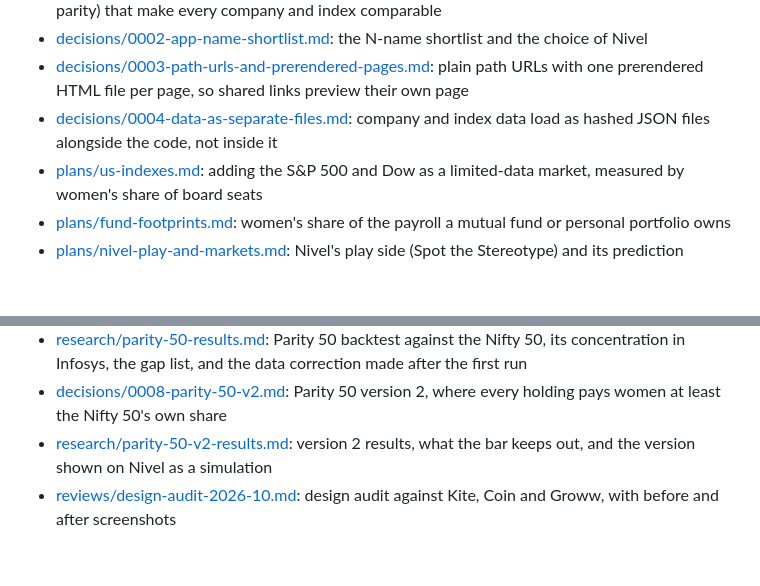
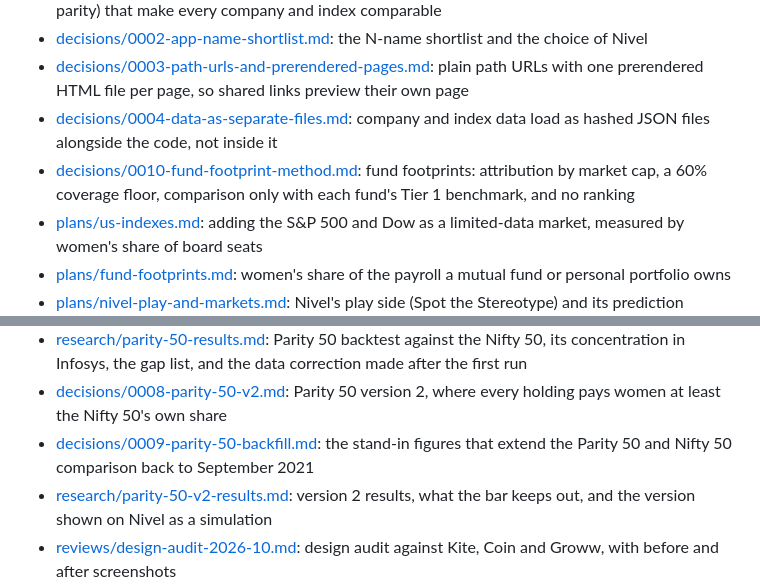
Before and after one commit to priyanshuj0410-code/parity-tracker, a Markdown page: knowledge/README.md, 2 parts joined by grey strips. GitHub-like rendering; blank space fills up the shorter version.

```diff
--- a/knowledge/README.md
+++ b/knowledge/README.md
@@ -21,6 +21,7 @@ The app was renamed from Parity Tracker to Nivel on 2 October 2026 ([decisions/0
 - [decisions/0002-app-name-shortlist.md](decisions/0002-app-name-shortlist.md): the N-name shortlist and the choice of Nivel
 - [decisions/0003-path-urls-and-prerendered-pages.md](decisions/0003-path-urls-and-prerendered-pages.md): plain path URLs with one prerendered HTML file per page, so shared links preview their own page
 - [decisions/0004-data-as-separate-files.md](decisions/0004-data-as-separate-files.md): company and index data load as hashed JSON files alongside the code, not inside it
+- [decisions/0010-fund-footprint-method.md](decisions/0010-fund-footprint-method.md): fund footprints: attribution by market cap, a 60% coverage floor, comparison only with each fund's Tier 1 benchmark, and no ranking
 - [plans/us-indexes.md](plans/us-indexes.md): adding the S&P 500 and Dow as a limited-data market, measured by women's share of board seats
 - [plans/fund-footprints.md](plans/fund-footprints.md): women's share of the payroll a mutual fund or personal portfolio owns
 - [plans/nivel-play-and-markets.md](plans/nivel-play-and-markets.md): Nivel's play side (Spot the Stereotype) and its prediction markets on a shared engine
@@ -38,6 +39,7 @@ The app was renamed from Parity Tracker to Nivel on 2 October 2026 ([decisions/0
 - [decisions/0007-parity-50.md](decisions/0007-parity-50.md): pre-registered rules for the Parity 50, a 50-stock large-cap portfolio sized for a model portfolio such as a smallcase
 - [research/parity-50-results.md](research/parity-50-results.md): Parity 50 backtest against the Nifty 50, its concentration in Infosys, the gap list, and the data correction made after the first run
 - [decisions/0008-parity-50-v2.md](decisions/0008-parity-50-v2.md): Parity 50 version 2, where every holding pays women at least the Nifty 50's own share
+- [decisions/0009-parity-50-backfill.md](decisions/0009-parity-50-backfill.md): the stand-in figures that extend the Parity 50 and Nifty 50 comparison back to September 2021
 - [research/parity-50-v2-results.md](research/parity-50-v2-results.md): version 2 results, what the bar keeps out, and the version shown on Nivel as a simulation
 - [reviews/design-audit-2026-10.md](reviews/design-audit-2026-10.md): design audit against Kite, Coin and Groww, with before and after screenshots
 - [reviews/legal-review-2026-10.md](reviews/legal-review-2026-10.md): the SEBI, NSE, DPDP and FCRA rules Nivel touches, what changed, and twelve questions for counsel
```
Also changed, not shown: knowledge/decisions/0010-fund-footprint-method.md (added, +70 -0 lines), knowledge/plans/fund-footprints.md (+1 -1 lines).
